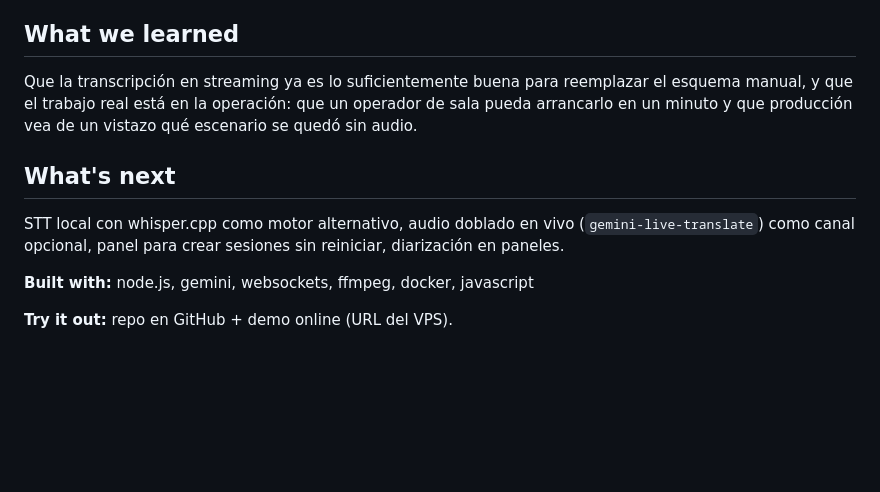
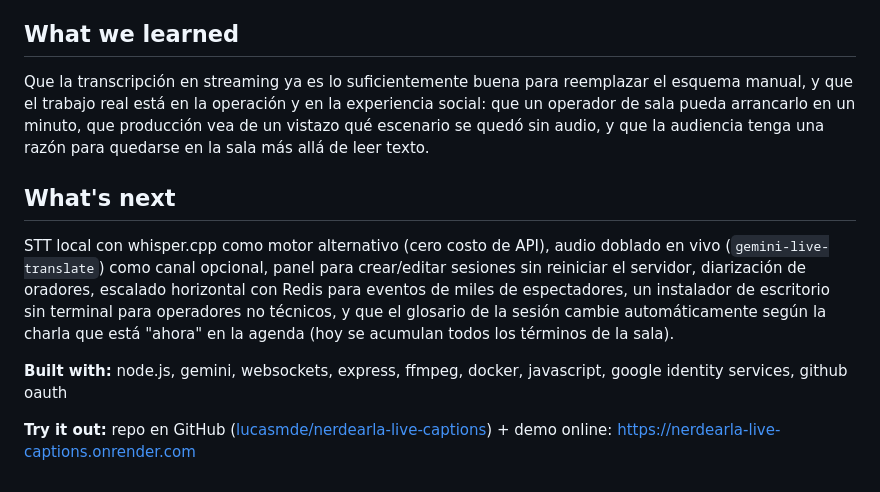
Before and after one commit to lucasmde/nerdearla-live-captions, a Markdown page: docs/DEVPOST.md, the part around one of its changes. Drawn GitHub-style; blank space fills up the shorter version.

```diff
--- a/docs/DEVPOST.md
+++ b/docs/DEVPOST.md
@@ -34,12 +37,12 @@ Un despliegue completo con `docker compose up`, probado con audio real en dos es
 
 ## What we learned
 
-Que la transcripción en streaming ya es lo suficientemente buena para reemplazar el esquema manual, y que el trabajo real está en la operación: que un operador de sala pueda arrancarlo en un minuto y que producción vea de un vistazo qué escenario se quedó sin audio.
+Que la transcripción en streaming ya es lo suficientemente buena para reemplazar el esquema manual, y que el trabajo real está en la operación y en la experiencia social: que un operador de sala pueda arrancarlo en un minuto, que producción vea de un vistazo qué escenario se quedó sin audio, y que la audiencia tenga una razón para quedarse en la sala más allá de leer texto.
 
 ## What's next
 
-STT local con whisper.cpp como motor alternativo, audio doblado en vivo (`gemini-live-translate`) como canal opcional, panel para crear sesiones sin reiniciar, diarización en paneles.
+STT local con whisper.cpp como motor alternativo (cero costo de API), audio doblado en vivo (`gemini-live-translate`) como canal opcional, panel para crear/editar sesiones sin reiniciar el servidor, diarización de oradores, escalado horizontal con Redis para eventos de miles de espectadores, un instalador de escritorio sin terminal para operadores no técnicos, y que el glosario de la sesión cambie automáticamente según la charla que está "ahora" en la agenda (hoy se acumulan todos los términos de la sala).
 
-**Built with:** node.js, gemini, websockets, ffmpeg, docker, javascript
+**Built with:** node.js, gemini, websockets, express, ffmpeg, docker, javascript, google identity services, github oauth
 
-**Try it out:** repo en GitHub + demo online (URL del VPS).
+**Try it out:** repo en GitHub ([lucasmde/nerdearla-live-captions](https://github.com/lucasmde/nerdearla-live-captions)) + demo online: https://nerdearla-live-captions.onrender.com
```
Also changed, not shown: other parts of docs/DEVPOST.md (+17 -14 lines), docs/CIERRE.md (added, +109 -0 lines).
